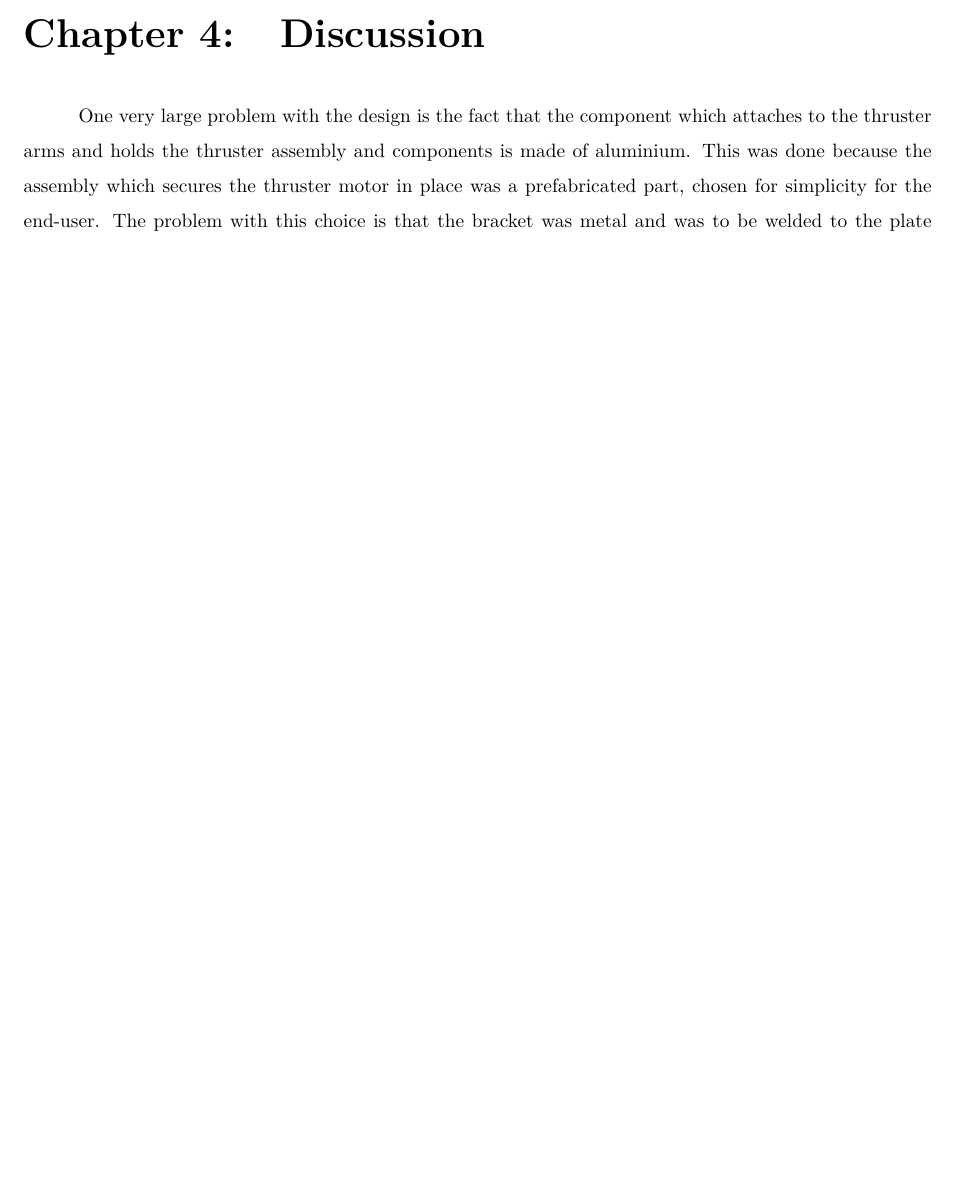
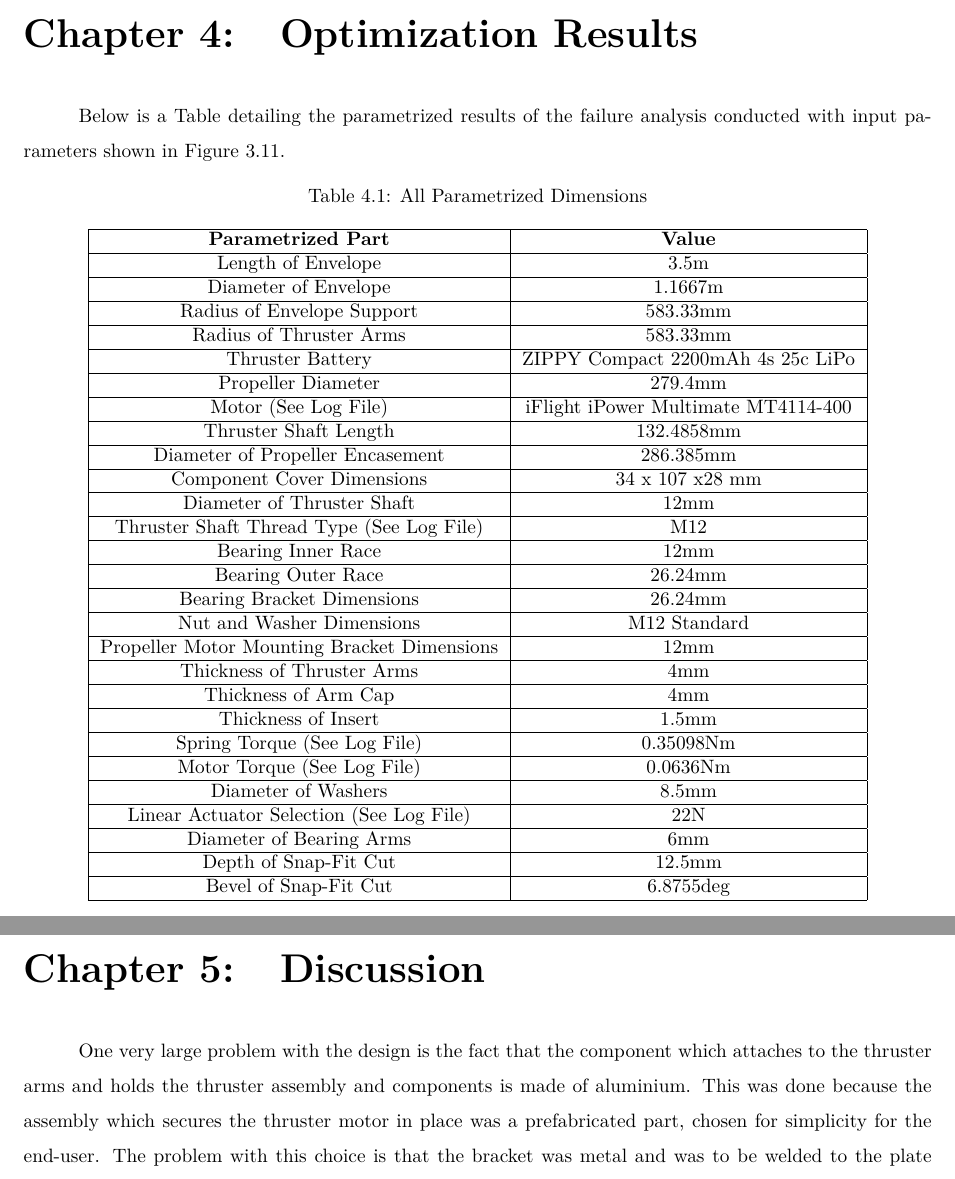
Before and after one commit to cityphi/capstone, a LaTeX thesis (main.tex, which reads tex/analysisResults.tex): part of page 103 of 193 before the commit and two parts of pages 103 and 105 of 195 after it, the two joined at a grey line, cut at the place of the change, the shorter picture padded with empty space. Compiled offline with pdfLaTeX.

Commit message:
Added All Sample Calcs

```diff
--- /dev/null
+++ b/tex/analysisResults.tex
@@ -0,0 +1,48 @@
+\documentclass[../main.tex]{subfiles}
+%!TEX root = ./analysisResults.tex
+\graphicspath {{../}}
+
+\begin{document}
+\chapter{Optimization Results}
+
+Below is a Table detailing the parametrized results of the failure analysis conducted with input parameters shown in Figure \ref{fig:sampleCalcs}.
+
+\begin{table}[H]
+	\centering
+	\caption{All Parametrized Dimensions}
+	\label{tbl:allDimensions}
+	\begin{tabular}{|c|c|}
+		\hline
+		\textbf{Parametrized Part}                                        & \textbf{Value}        \\ \hline
+		Length of Envelope                                                &  3.5m                     \\ \hline
+		Diameter of Envelope                                              &  1.1667m                     \\ \hline
+		Radius of Envelope Support                                        &  583.33mm                     \\ \hline
+		Radius of Thruster Arms                                           &  583.33mm                     \\ \hline
+    	Thruster Battery                                                  &  ZIPPY Compact 2200mAh 4s 25c LiPo                    \\ \hline
+		Propeller Diameter                                                &  279.4mm                     \\ \hline
+		Motor (See Log File)                                              &  iFlight iPower Multimate MT4114-400                     \\ \hline
+		Thruster Shaft Length                                             &  132.4858mm                     \\ \hline
+		Diameter of Propeller Encasement                                  &  286.385mm                     \\ \hline
+		Component Cover Dimensions                                        &  34 x 107 x28 mm                     \\ \hline
+		Diameter of Thruster Shaft                                        &  12mm                     \\ \hline
+		Thruster Shaft Thread Type (See Log File)                         &  M12                     \\ \hline
+		Bearing Inner Race                                                &  12mm                     \\ \hline
+		Bearing Outer Race                                                &  26.24mm                   \\ \hline
+		Bearing Bracket Dimensions                                        &  26.24mm					  \\ \hline
+		Nut and Washer Dimensions                                         &  M12 Standard                     \\ \hline
+		Propeller Motor Mounting Bracket Dimensions                       &  12mm                     \\ \hline
+		Thickness of Thruster Arms                                        &  4mm                     \\ \hline
+		Thickness of Arm Cap                                              &  4mm                     \\ \hline
+		Thickness of Insert                                               &  1.5mm                     \\ \hline
+		Spring Torque (See Log File)                                      &  0.35098Nm                     \\ \hline
+		Motor Torque (See Log File)                                       &  0.0636Nm                     \\ \hline
+		Diameter of Washers                                               &  8.5mm                     \\ \hline
+		Linear Actuator Selection (See Log File)                          &  22N                     \\ \hline
+		Diameter of Bearing Arms                                          &  6mm                     \\ \hline
+		Depth of Snap-Fit Cut                                             &  12.5mm                      \\ \hline
+		Bevel of Snap-Fit Cut                                             &  6.8755deg                     \\ \hline
+	\end{tabular}
+\end{table}
+
+
+\end{document}
```
Also changed, not shown: main.tex (+1 -0 lines), tex/analysisSampleCalculations.tex (+1 -2 lines).
